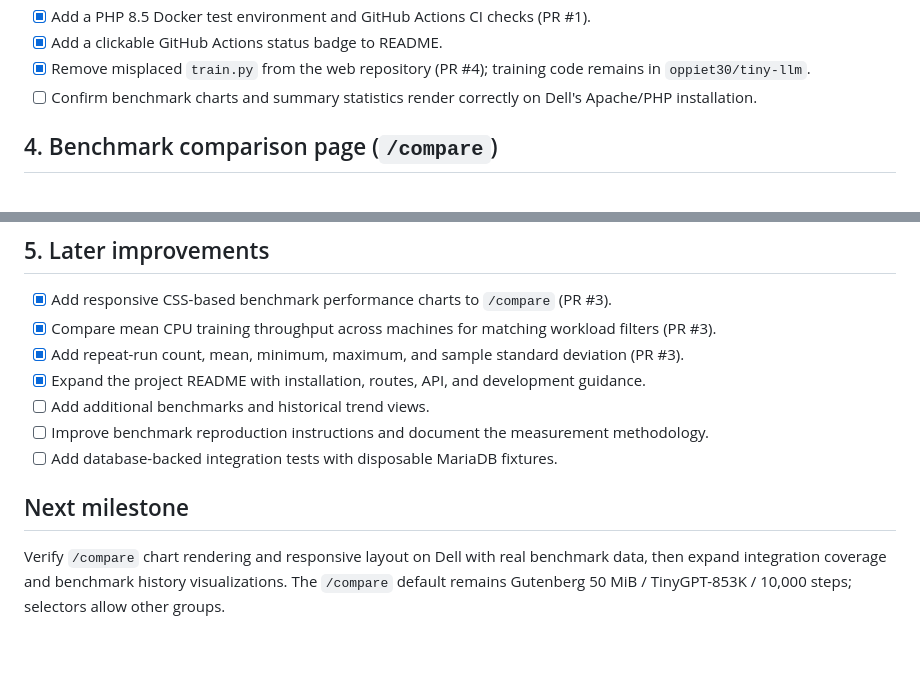
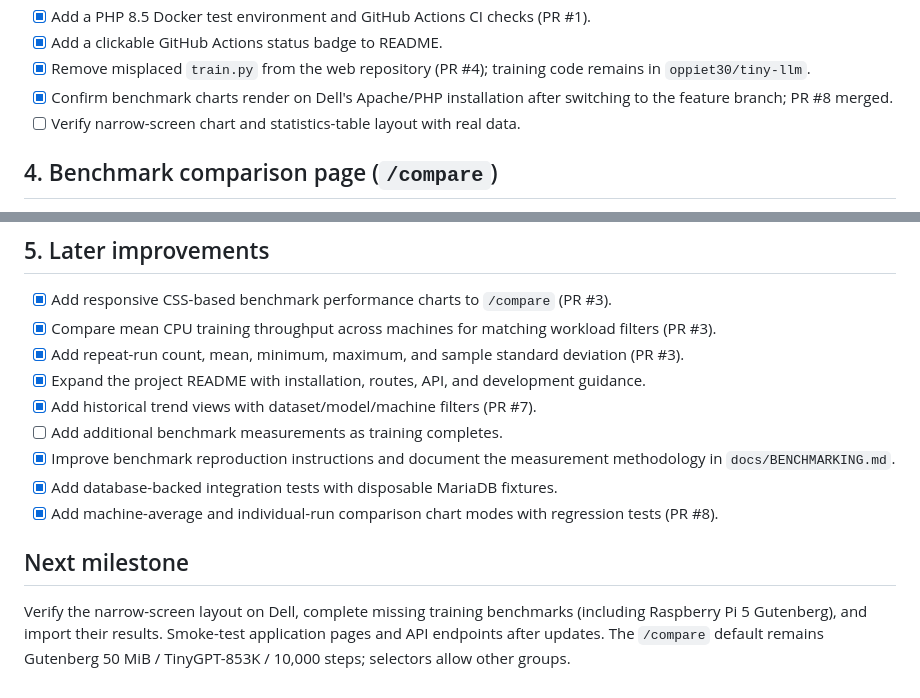
Before and after one commit to oppiet30/tiny-llm-web, a Markdown page: TODO.md, 2 parts joined by grey strips. Drawn GitHub-style; blank space fills up the shorter version.

```diff
--- a/TODO.md
+++ b/TODO.md
@@ -43,7 +43,8 @@ This checklist tracks the CPU-only TinyGPT training project, MariaDB benchmark d
 - [x] Add a PHP 8.5 Docker test environment and GitHub Actions CI checks (PR #1).
 - [x] Add a clickable GitHub Actions status badge to README.
 - [x] Remove misplaced `train.py` from the web repository (PR #4); training code remains in `oppiet30/tiny-llm`.
-- [ ] Confirm benchmark charts and summary statistics render correctly on Dell's Apache/PHP installation.
+- [x] Confirm benchmark charts render on Dell's Apache/PHP installation after switching to the feature branch; PR #8 merged.
+- [ ] Verify narrow-screen chart and statistics-table layout with real data.
 
 ## 4. Benchmark comparison page (`/compare`)
 
@@ -69,10 +70,12 @@ This checklist tracks the CPU-only TinyGPT training project, MariaDB benchmark d
 - [x] Compare mean CPU training throughput across machines for matching workload filters (PR #3).
 - [x] Add repeat-run count, mean, minimum, maximum, and sample standard deviation (PR #3).
 - [x] Expand the project README with installation, routes, API, and development guidance.
-- [ ] Add additional benchmarks and historical trend views.
-- [ ] Improve benchmark reproduction instructions and document the measurement methodology.
-- [ ] Add database-backed integration tests with disposable MariaDB fixtures.
+- [x] Add historical trend views with dataset/model/machine filters (PR #7).
+- [ ] Add additional benchmark measurements as training completes.
+- [x] Improve benchmark reproduction instructions and document the measurement methodology in `docs/BENCHMARKING.md`.
+- [x] Add database-backed integration tests with disposable MariaDB fixtures.
+- [x] Add machine-average and individual-run comparison chart modes with regression tests (PR #8).
 
 ## Next milestone
 
-Verify `/compare` chart rendering and responsive layout on Dell with real benchmark data, then expand integration coverage and benchmark history visualizations. The `/compare` default remains Gutenberg 50 MiB / TinyGPT-853K / 10,000 steps; selectors allow other groups.
+Verify the narrow-screen layout on Dell, complete missing training benchmarks (including Raspberry Pi 5 Gutenberg), and import their results. Smoke-test application pages and API endpoints after updates. The `/compare` default remains Gutenberg 50 MiB / TinyGPT-853K / 10,000 steps; selectors allow other groups.
```
Also changed, not shown: other parts of TODO.md (+1 -1 lines), README.md (+19 -1 lines), docs/BENCHMARKING.md (added, +90 -0 lines).
